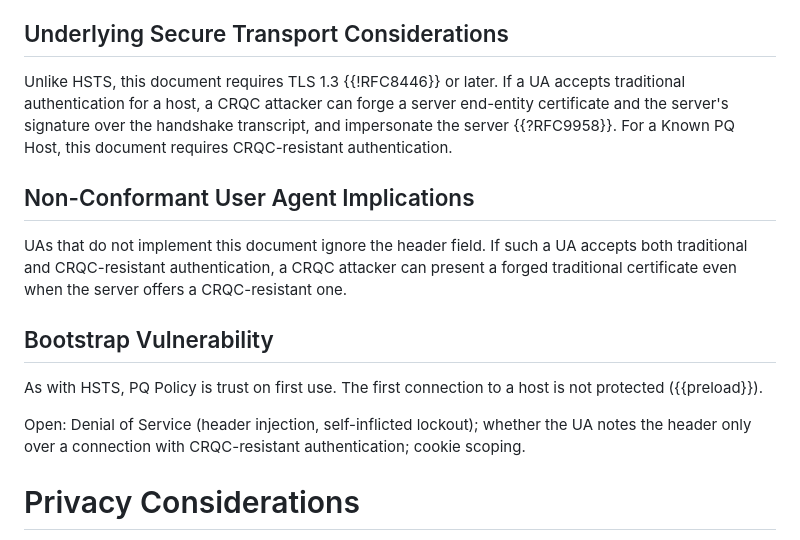
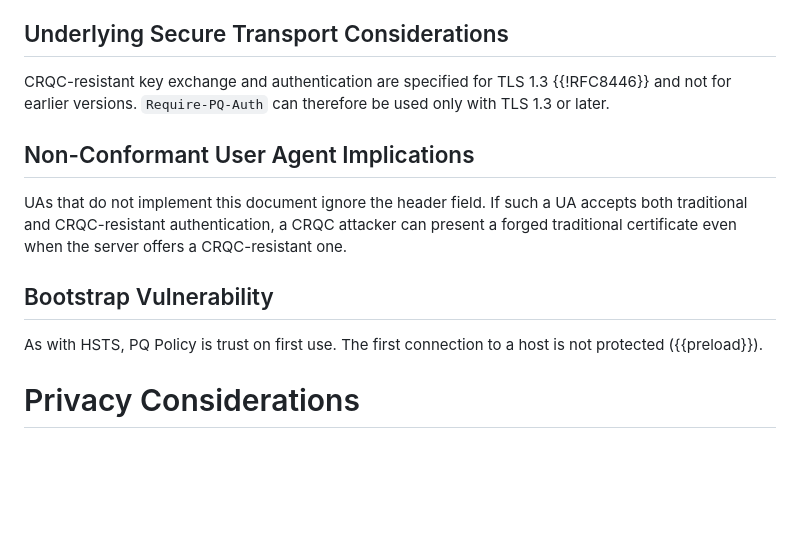
Before and after one commit to yaronf/draft-sheffer-tls-pq-hsts, a Markdown page: draft-sheffer-tls-pq-hsts.md, the part around the change. Drawn GitHub-style; blank space fills up the shorter version.

```diff
--- a/draft-sheffer-tls-pq-hsts.md
+++ b/draft-sheffer-tls-pq-hsts.md
@@ -460,11 +460,9 @@ to `Require-PQ-Auth`. This section covers where they differ.
 
 ## Underlying Secure Transport Considerations
 
-Unlike HSTS, this document requires TLS 1.3 {{!RFC8446}} or later. If a
-UA accepts traditional authentication for a host, a CRQC attacker can
-forge a server end-entity certificate and the server's signature over
-the handshake transcript, and impersonate the server {{?RFC9958}}. For
-a Known PQ Host, this document requires CRQC-resistant authentication.
+CRQC-resistant key exchange and authentication are specified for TLS
+1.3 {{!RFC8446}} and not for earlier versions. `Require-PQ-Auth` can
+therefore be used only with TLS 1.3 or later.
 
 ## Non-Conformant User Agent Implications
 
@@ -477,10 +475,6 @@ the server offers a CRQC-resistant one.
 
 As with HSTS, PQ Policy is trust on first use. The first connection to
 a host is not protected ({{preload}}).
-
-<cref>Open: Denial of Service (header injection, self-inflicted
-lockout); whether the UA notes the header only over a connection with
-CRQC-resistant authentication; cookie scoping.</cref>
 
 
 # Privacy Considerations
```
